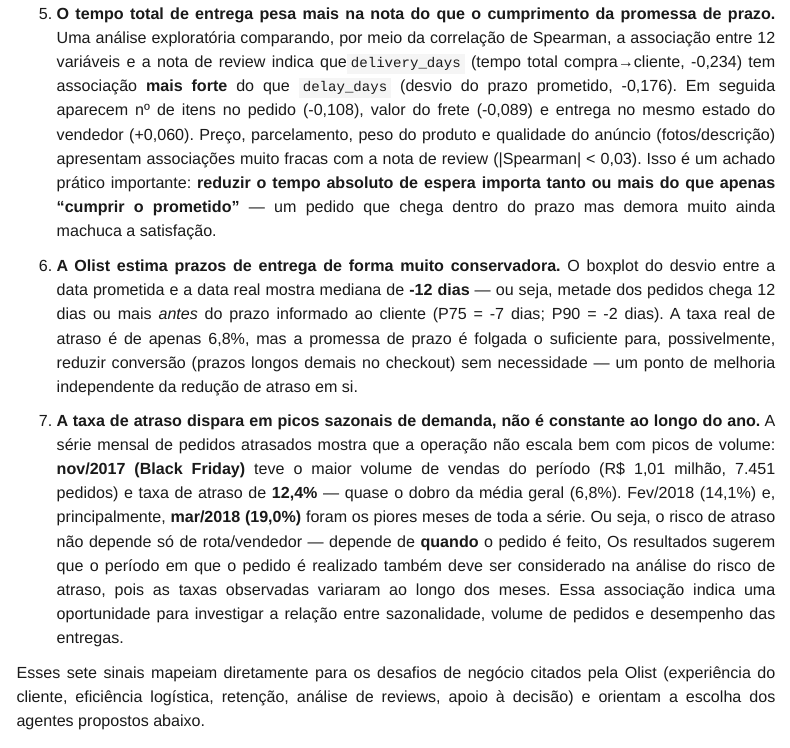
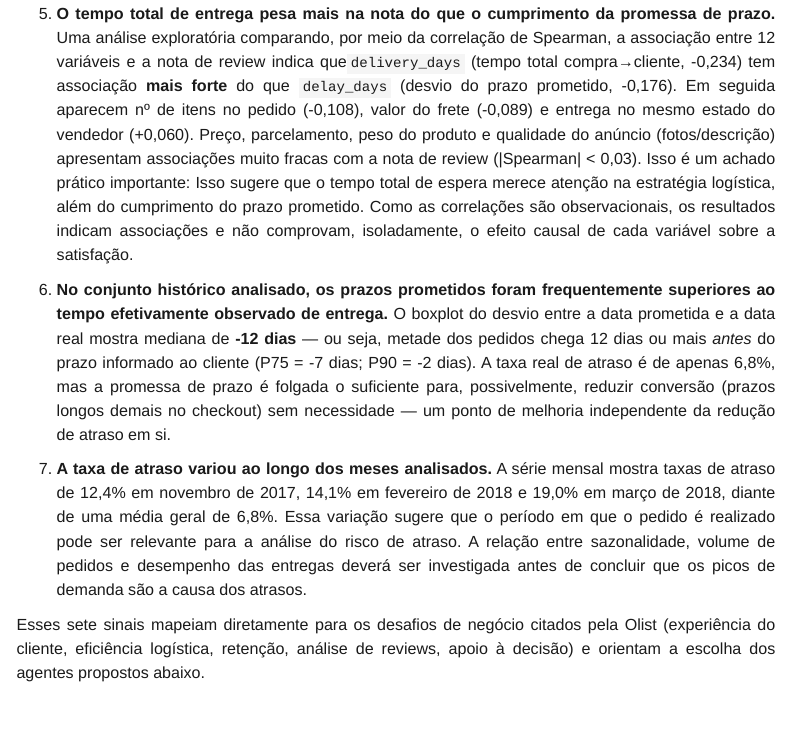
Before and after one commit to helios036/desafio_tech_ia_fiap, a Quarto document (mapa_agentes_ia.qmd): the page in a window 1100 px wide, from 1270 px down. Rendered offline with R 4.5, knitr and Pandoc in place of Quarto, with nearby package versions; menus at the side of the page are left out.

Commit message:
Update mapa_agentes_ia.qmd

```diff
--- a/mapa_agentes_ia.qmd
+++ b/mapa_agentes_ia.qmd
@@ -71,23 +71,19 @@ por meio da correlação de Spearman, a associação entre 12 variáveis e a not
    do que `delay_days` (desvio do prazo prometido, -0,176). Em seguida aparecem nº de itens no pedido
    (-0,108), valor do frete (-0,089) e entrega no mesmo estado do vendedor (+0,060). Preço, parcelamento,
    peso do produto e qualidade do anúncio (fotos/descrição) apresentam associações muito fracas com a nota de review (|Spearman| < 0,03).
-   Isso é um achado prático importante: **reduzir o tempo absoluto de espera importa tanto ou mais do
-   que apenas "cumprir o prometido"** — um pedido que chega dentro do prazo mas demora muito ainda
-   machuca a satisfação.
-6. **A Olist estima prazos de entrega de forma muito conservadora.** O boxplot do desvio entre a
-   data prometida e a data real mostra mediana de **-12 dias** — ou seja, metade dos pedidos chega
+   Isso é um achado prático importante: Isso sugere que o tempo total de espera merece atenção na estratégia logística,
+além do cumprimento do prazo prometido. Como as correlações são observacionais, os resultados indicam associações e não
+comprovam, isoladamente, o efeito causal de cada variável sobre a satisfação.
+6. **No conjunto histórico analisado, os prazos prometidos foram frequentemente superiores ao tempo efetivamente observado de entrega.**
+O boxplot do desvio entre a data prometida e a data real mostra mediana de **-12 dias** — ou seja, metade dos pedidos chega
    12 dias ou mais *antes* do prazo informado ao cliente (P75 = -7 dias; P90 = -2 dias). A taxa real
    de atraso é de apenas 6,8%, mas a promessa de prazo é folgada o suficiente para, possivelmente,
    reduzir conversão (prazos longos demais no checkout) sem necessidade — um ponto de melhoria
    independente da redução de atraso em si.
-7. **A taxa de atraso dispara em picos sazonais de demanda, não é constante ao longo do ano.** A
-   série mensal de pedidos atrasados mostra que a operação não escala bem com picos de volume:
-   **nov/2017 (Black Friday)** teve o maior volume de vendas do período (R$ 1,01 milhão, 7.451
-   pedidos) e taxa de atraso de **12,4%** — quase o dobro da média geral (6,8%). Fev/2018 (14,1%) e,
-   principalmente, **mar/2018 (19,0%)** foram os piores meses de toda a série. Ou seja, o risco de
-   atraso não depende só de rota/vendedor — depende de **quando** o pedido é feito, Os resultados sugerem que o período em que o pedido
-é realizado também deve ser considerado na análise do risco de atraso, pois as taxas observadas variaram ao longo dos meses.
-Essa associação indica uma oportunidade para investigar a relação entre sazonalidade, volume de pedidos e desempenho das entregas.
+7. **A taxa de atraso variou ao longo dos meses analisados.** A série mensal mostra taxas de atraso de 12,4% em novembro de 2017,
+14,1% em fevereiro de 2018 e 19,0% em março de 2018, diante de uma média geral de 6,8%. Essa variação sugere que o período em que
+o pedido é realizado pode ser relevante para a análise do risco de atraso. A relação entre sazonalidade, volume de pedidos e
+desempenho das entregas deverá ser investigada antes de concluir que os picos de demanda são a causa dos atrasos.
 
 Esses sete sinais mapeiam diretamente para os desafios de negócio citados pela Olist (experiência do
 cliente, eficiência logística, retenção, análise de reviews, apoio à decisão) e orientam a escolha dos
```
